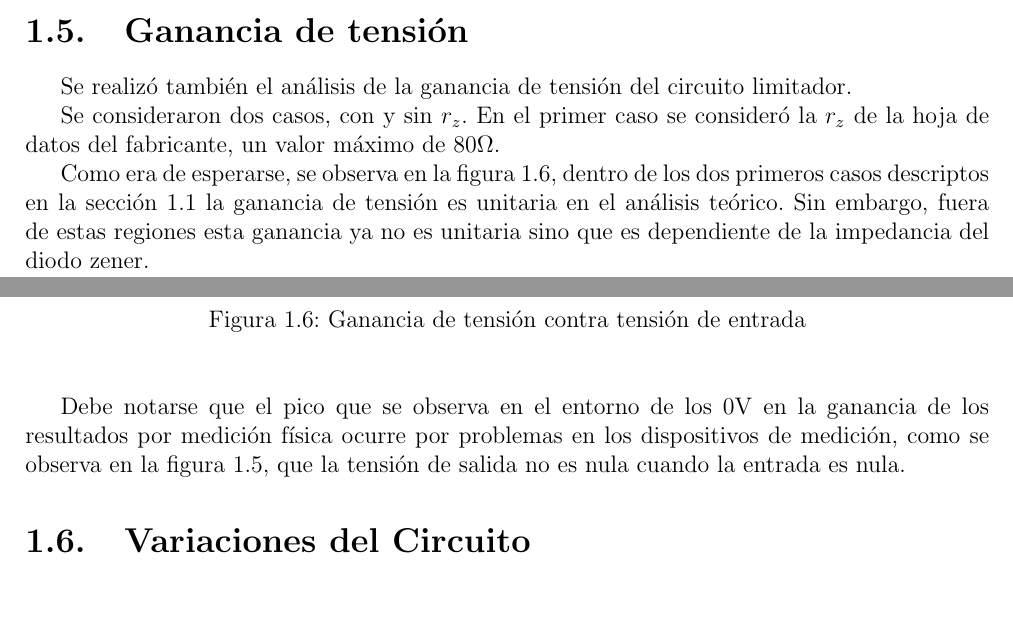
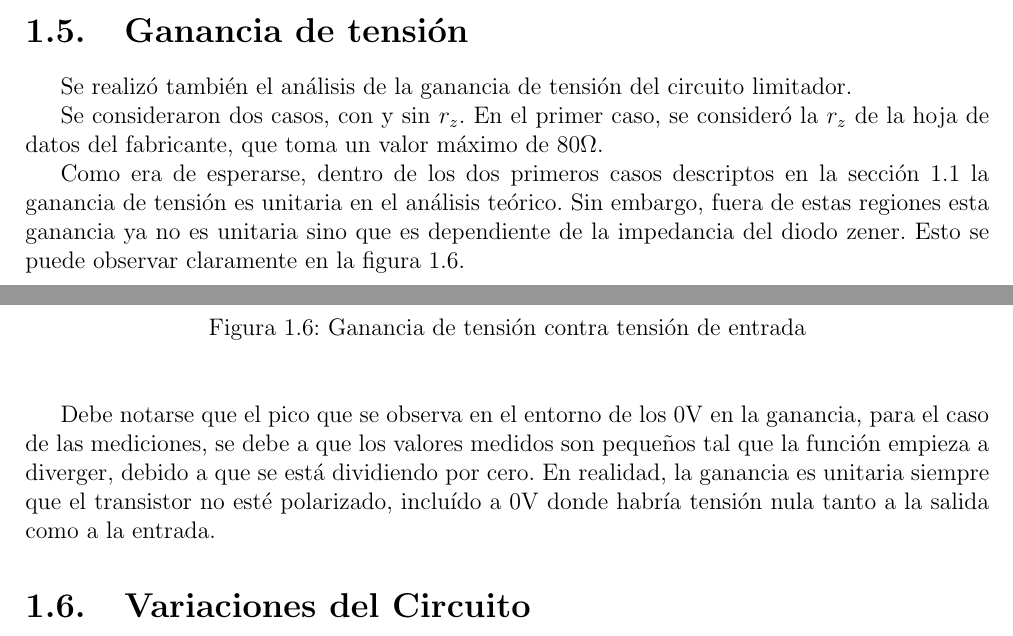
Before and after one commit to gcbertachini/Electro1, a LaTeX document (Trabajo Práctico 1/Informe/main.tex, which reads Trabajo Práctico 1/Informe/limitador/limitador.tex): two parts of pages 6 and 7 of 11, joined at a grey line, cut so that both start at the same text, the shorter picture padded with empty space. Compiled offline with pdfLaTeX.

Commit message:
correciones finales tp 1

```diff
--- a/Trabajo Práctico 1/Informe/limitador/limitador.tex
+++ b/Trabajo Práctico 1/Informe/limitador/limitador.tex
@@ -140,9 +140,16 @@ Los resultados de todos los desarrollos se representaron en la figura \ref{fig:l
 \section{Ganancia de tensión}
 Se realizó también el análisis de la ganancia de tensión del circuito limitador.
 
-Se consideraron dos casos, con y sin $r_z$. En el primer caso se consideró la $r_z$ de la hoja de datos del fabricante, un valor máximo de $80 \si{\ohm}$.
+Se consideraron dos casos, con y sin $r_z$. En el primer caso, se consideró la $r_z$ de la hoja de datos del fabricante, que toma un valor máximo de $80 \si{\ohm}$.
 
-Como era de esperarse, se observa en la figura \ref{fig:lim_gain}, dentro de los dos primeros casos descriptos en la sección \ref{sec:limitador_analisis} la ganancia de tensión es unitaria en el análisis teórico. Sin embargo, fuera de estas regiones esta ganancia ya no es unitaria sino que es dependiente de la impedancia del diodo zener.
+Como era de esperarse,
+dentro de los dos primeros casos descriptos en la sección
+\ref{sec:limitador_analisis} la ganancia de tensión es unitaria
+ en el análisis teórico. Sin embargo, fuera de estas regiones
+  esta ganancia ya no es unitaria sino que es dependiente de
+   la impedancia del diodo zener. Esto se puede observar
+   claramente en la
+    figura \ref{fig:lim_gain}.
 
 \begin{figure}[H]
     \begin{center}
@@ -152,7 +159,12 @@ Como era de esperarse, se observa en la figura \ref{fig:lim_gain}, dentro de los
     \end{center}
 \end{figure}
 
-Debe notarse que el pico que se observa en el entorno de los $0 \si{\volt}$ en la ganancia de los resultados por medición física ocurre por problemas en los dispositivos de medición, como se observa en la figura \ref{fig:lim_inout}, que la tensión de salida no es nula cuando la entrada es nula.
+Debe notarse que el pico que se observa en el entorno
+ de los $0 \si{\volt}$ en la ganancia,
+para el caso de las mediciones, se debe a que los valores medidos
+  son pequeños tal que la función empieza a diverger, debido a que se está dividiendo por
+  cero. En realidad, la ganancia es unitaria siempre que el transistor no esté polarizado,
+  incluído a $0 \si{\volt}$ donde habría tensión nula tanto a la salida como a la entrada.
 
 \section{Variaciones del Circuito}
 
```
Also changed, not shown: Trabajo Práctico 1/Informe/caratula.tex (+1 -0 lines), Trabajo Práctico 1/Informe/polarizacion_de_base/polarizacion_de_base.tex (+7 -3 lines), 1 other file.
